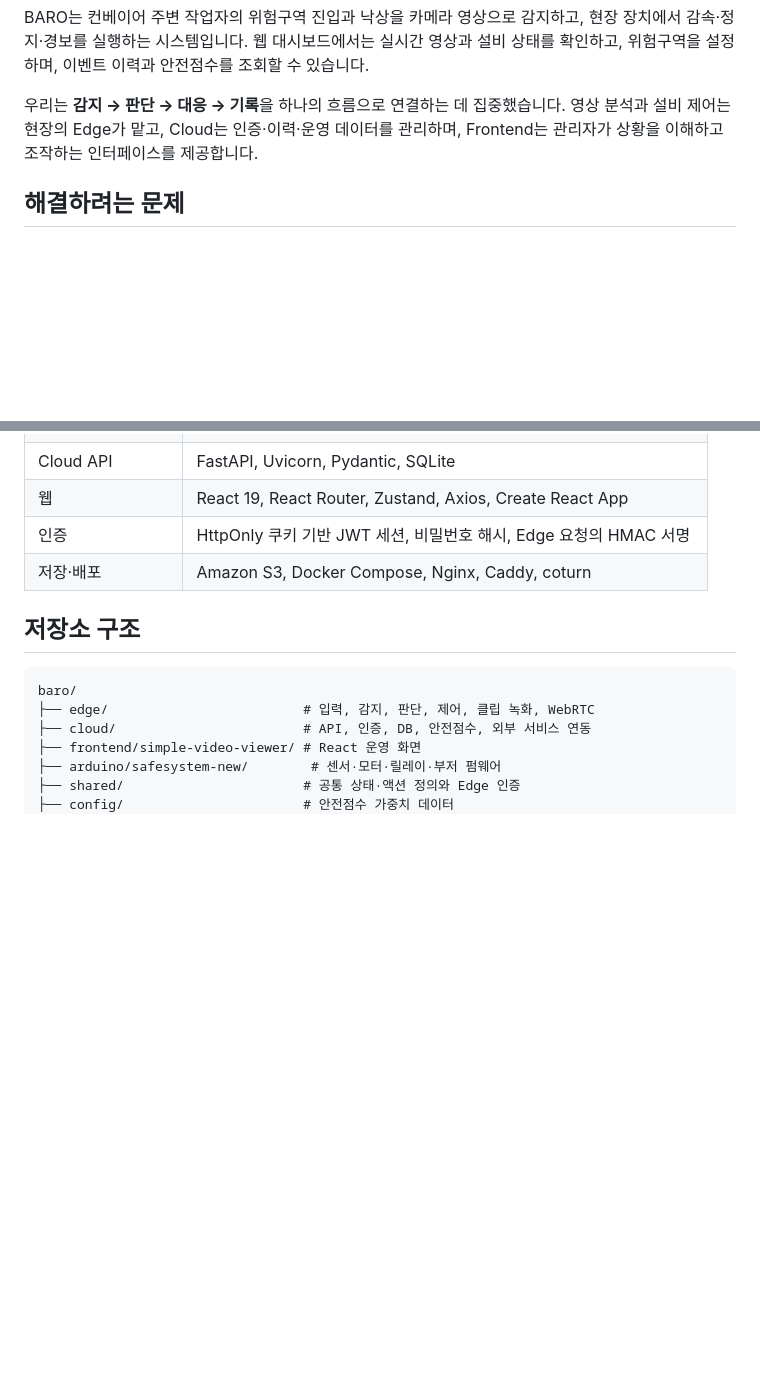
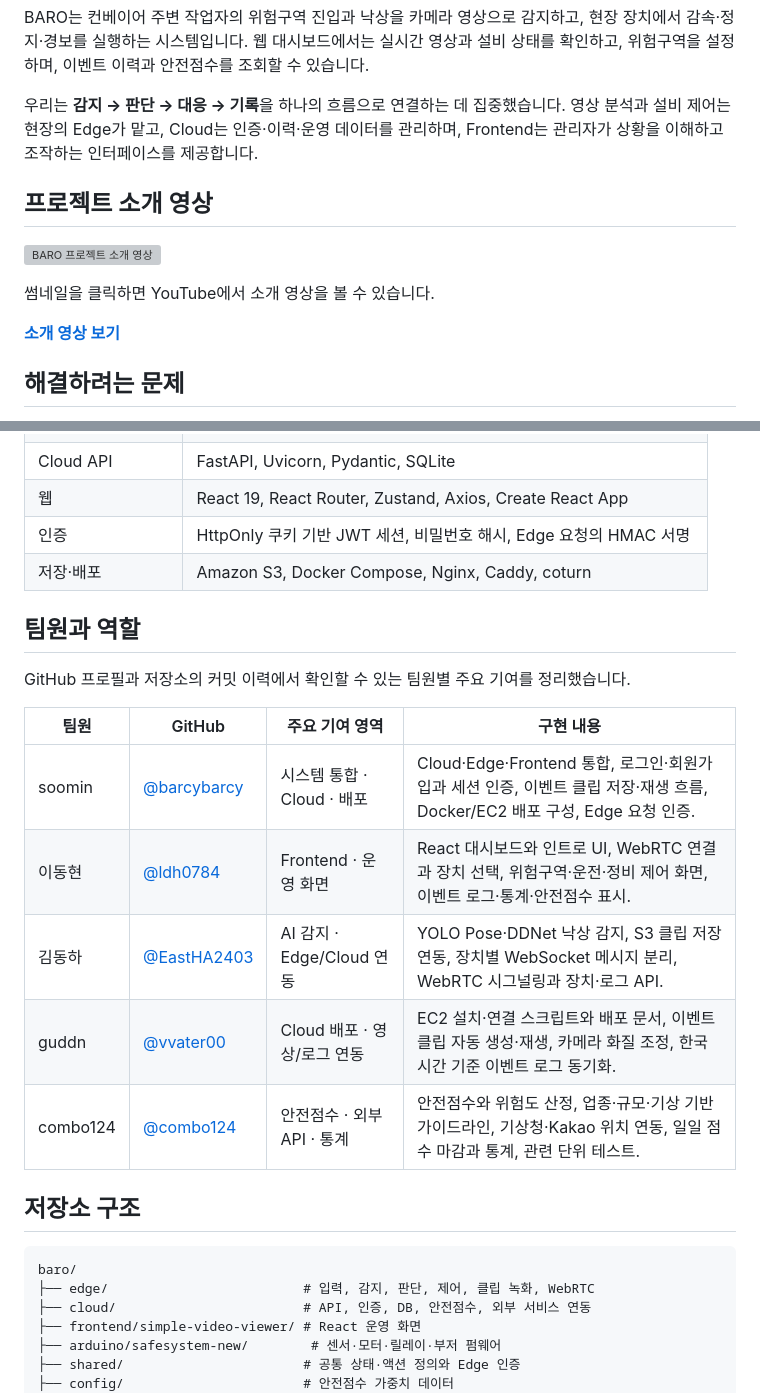
Before and after one commit to gisedengdeung/baro, a Markdown page: README.md, 2 parts joined by grey strips. Rendered like a GitHub page; blank space fills up the shorter version; grey boxes are pictures that could not be loaded.

Commit message:
docs: add project video and contributor roles

```diff
--- a/README.md
+++ b/README.md
@@ -5,6 +5,14 @@
 BARO는 컨베이어 주변 작업자의 위험구역 진입과 낙상을 카메라 영상으로 감지하고, 현장 장치에서 감속·정지·경보를 실행하는 시스템입니다. 웹 대시보드에서는 실시간 영상과 설비 상태를 확인하고, 위험구역을 설정하며, 이벤트 이력과 안전점수를 조회할 수 있습니다.
 
 우리는 **감지 → 판단 → 대응 → 기록**을 하나의 흐름으로 연결하는 데 집중했습니다. 영상 분석과 설비 제어는 현장의 Edge가 맡고, Cloud는 인증·이력·운영 데이터를 관리하며, Frontend는 관리자가 상황을 이해하고 조작하는 인터페이스를 제공합니다.
+
+## 프로젝트 소개 영상
+
+[![BARO 프로젝트 소개 영상](https://img.youtube.com/vi/2WTDW4HqQLo/hqdefault.jpg)](https://www.youtube.com/watch?v=2WTDW4HqQLo)
+
+썸네일을 클릭하면 YouTube에서 소개 영상을 볼 수 있습니다.
+
+**[소개 영상 보기](https://www.youtube.com/watch?v=2WTDW4HqQLo)**
 
 ## 해결하려는 문제
 
@@ -77,6 +85,18 @@ WebRTC의 offer·answer·ICE 교환은 Cloud의 REST API가 중계합니다. 배
 | 웹 | React 19, React Router, Zustand, Axios, Create React App |
 | 인증 | HttpOnly 쿠키 기반 JWT 세션, 비밀번호 해시, Edge 요청의 HMAC 서명 |
 | 저장·배포 | Amazon S3, Docker Compose, Nginx, Caddy, coturn |
+
+## 팀원과 역할
+
+GitHub 프로필과 저장소의 커밋 이력에서 확인할 수 있는 팀원별 주요 기여를 정리했습니다.
+
+| 팀원 | GitHub | 주요 기여 영역 | 구현 내용 |
+| --- | --- | --- | --- |
+| soomin | [@barcybarcy](https://github.com/barcybarcy) | 시스템 통합 · Cloud · 배포 | Cloud·Edge·Frontend 통합, 로그인·회원가입과 세션 인증, 이벤트 클립 저장·재생 흐름, Docker/EC2 배포 구성, Edge 요청 인증. |
+| 이동현 | [@ldh0784](https://github.com/ldh0784) | Frontend · 운영 화면 | React 대시보드와 인트로 UI, WebRTC 연결과 장치 선택, 위험구역·운전·정비 제어 화면, 이벤트 로그·통계·안전점수 표시. |
+| 김동하 | [@EastHA2403](https://github.com/EastHA2403) | AI 감지 · Edge/Cloud 연동 | YOLO Pose·DDNet 낙상 감지, S3 클립 저장 연동, 장치별 WebSocket 메시지 분리, WebRTC 시그널링과 장치·로그 API. |
+| guddn | [@vvater00](https://github.com/vvater00) | Cloud 배포 · 영상/로그 연동 | EC2 설치·연결 스크립트와 배포 문서, 이벤트 클립 자동 생성·재생, 카메라 화질 조정, 한국 시간 기준 이벤트 로그 동기화. |
+| combo124 | [@combo124](https://github.com/combo124) | 안전점수 · 외부 API · 통계 | 안전점수와 위험도 산정, 업종·규모·기상 기반 가이드라인, 기상청·Kakao 위치 연동, 일일 점수 마감과 통계, 관련 단위 테스트. |
 
 ## 저장소 구조
 
```
